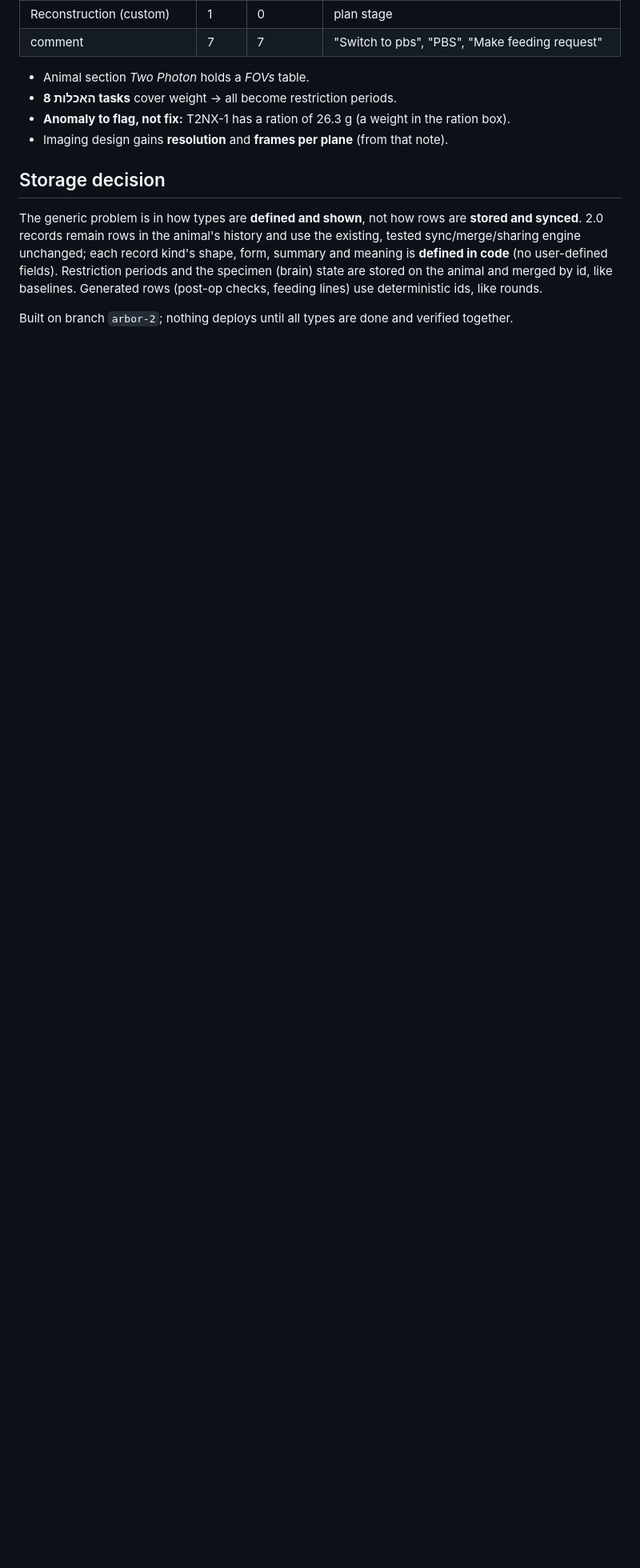
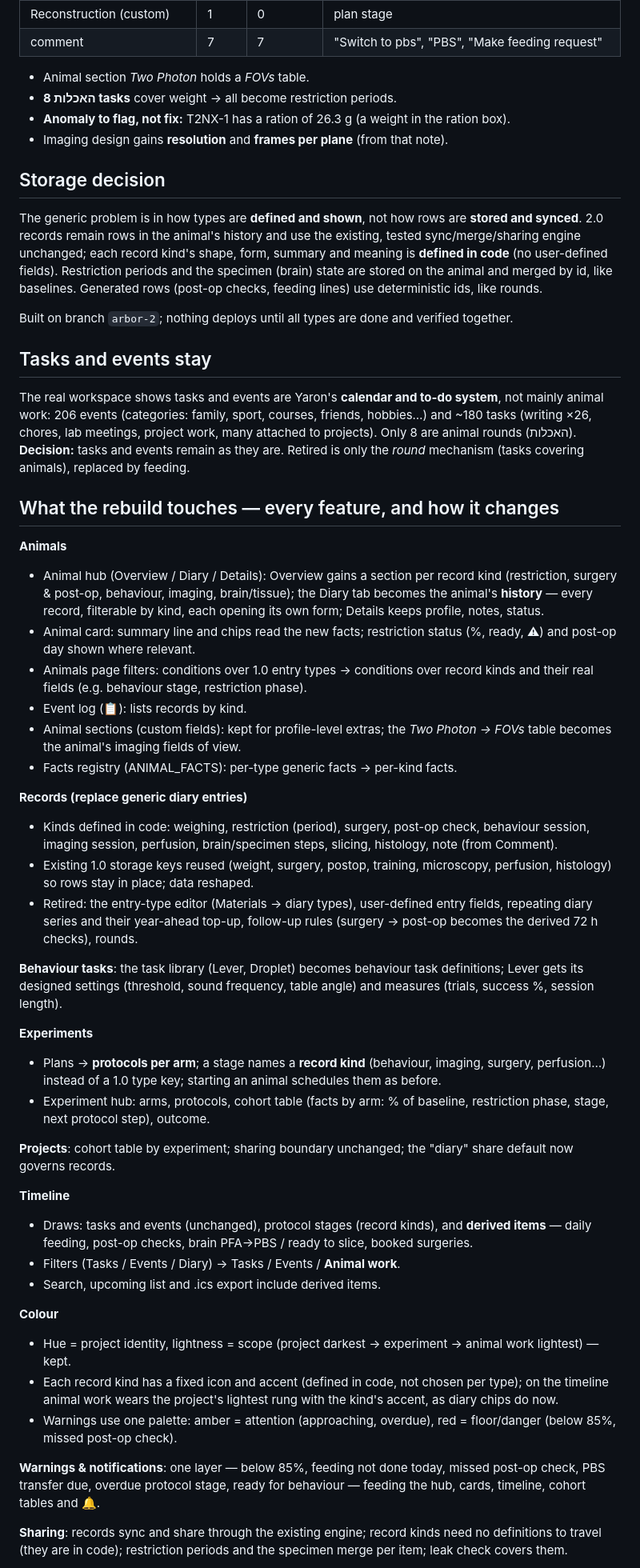
Before and after one commit to yarons2610-collab/Arbor, a Markdown page: docs/arbor-2.0-design.md, the part around one of its changes. Shown at 80% size. Rendered like a GitHub page; blank space fills up the shorter version.

Commit message:
2.0 design: everything the rebuild touches; tasks and events stay
Co-Authored-By: Claude Opus 5.5 <noreply@anthropic.com>

```diff
--- a/docs/arbor-2.0-design.md
+++ b/docs/arbor-2.0-design.md
@@ -204,3 +204,76 @@ feeding lines) use deterministic ids, like rounds.
 Built on branch `arbor-2`; nothing deploys until all types are done and
 verified together.
 
+## Tasks and events stay
+
+The real workspace shows tasks and events are Yaron's **calendar and to-do
+system**, not mainly animal work: 206 events (categories: family, sport,
+courses, friends, hobbies…) and ~180 tasks (writing ×26, chores, lab meetings,
+project work, many attached to projects). Only 8 are animal rounds (האכלות).
+**Decision:** tasks and events remain as they are. Retired is only the *round*
+mechanism (tasks covering animals), replaced by feeding.
+
+## What the rebuild touches — every feature, and how it changes
+
+**Animals**
+- Animal hub (Overview / Diary / Details): Overview gains a section per record
+  kind (restriction, surgery & post-op, behaviour, imaging, brain/tissue); the
+  Diary tab becomes the animal's **history** — every record, filterable by
+  kind, each opening its own form; Details keeps profile, notes, status.
+- Animal card: summary line and chips read the new facts; restriction status
+  (%, ready, ⚠) and post-op day shown where relevant.
+- Animals page filters: conditions over 1.0 entry types → conditions over
+  record kinds and their real fields (e.g. behaviour stage, restriction phase).
+- Event log (📋): lists records by kind.
+- Animal sections (custom fields): kept for profile-level extras; the *Two
+  Photon → FOVs* table becomes the animal's imaging fields of view.
+- Facts registry (ANIMAL_FACTS): per-type generic facts → per-kind facts.
+
+**Records (replace generic diary entries)**
+- Kinds defined in code: weighing, restriction (period), surgery, post-op
+  check, behaviour session, imaging session, perfusion, brain/specimen steps,
+  slicing, histology, note (from Comment).
+- Existing 1.0 storage keys reused (weight, surgery, postop, training,
+  microscopy, perfusion, histology) so rows stay in place; data reshaped.
+- Retired: the entry-type editor (Materials → diary types), user-defined entry
+  fields, repeating diary series and their year-ahead top-up, follow-up rules
+  (surgery → post-op becomes the derived 72 h checks), rounds.
+
+**Behaviour tasks**: the task library (Lever, Droplet) becomes behaviour task
+definitions; Lever gets its designed settings (threshold, sound frequency,
+table angle) and measures (trials, success %, session length).
+
+**Experiments**
+- Plans → **protocols per arm**; a stage names a **record kind** (behaviour,
+  imaging, surgery, perfusion…) instead of a 1.0 type key; starting an animal
+  schedules them as before.
+- Experiment hub: arms, protocols, cohort table (facts by arm: % of baseline,
+  restriction phase, stage, next protocol step), outcome.
+
+**Projects**: cohort table by experiment; sharing boundary unchanged; the
+"diary" share default now governs records.
+
+**Timeline**
+- Draws: tasks and events (unchanged), protocol stages (record kinds), and
+  **derived items** — daily feeding, post-op checks, brain PFA→PBS / ready to
+  slice, booked surgeries.
+- Filters (Tasks / Events / Diary) → Tasks / Events / **Animal work**.
+- Search, upcoming list and .ics export include derived items.
+
+**Colour**
+- Hue = project identity, lightness = scope (project darkest → experiment →
+  animal work lightest) — kept.
+- Each record kind has a fixed icon and accent (defined in code, not chosen per
+  type); on the timeline animal work wears the project's lightest rung with the
+  kind's accent, as diary chips do now.
+- Warnings use one palette: amber = attention (approaching, overdue), red =
+  floor/danger (below 85%, missed post-op check).
+
+**Warnings & notifications**: one layer — below 85%, feeding not done today,
+missed post-op check, PBS transfer due, overdue protocol stage, ready for
+behaviour — feeding the hub, cards, timeline, cohort tables and 🔔.
+
+**Sharing**: records sync and share through the existing engine; record kinds
+need no definitions to travel (they are in code); restriction periods and the
+specimen merge per item; leak check covers them.
+
```
Also changed, not shown: other parts of docs/arbor-2.0-design.md (+12 -0 lines).
